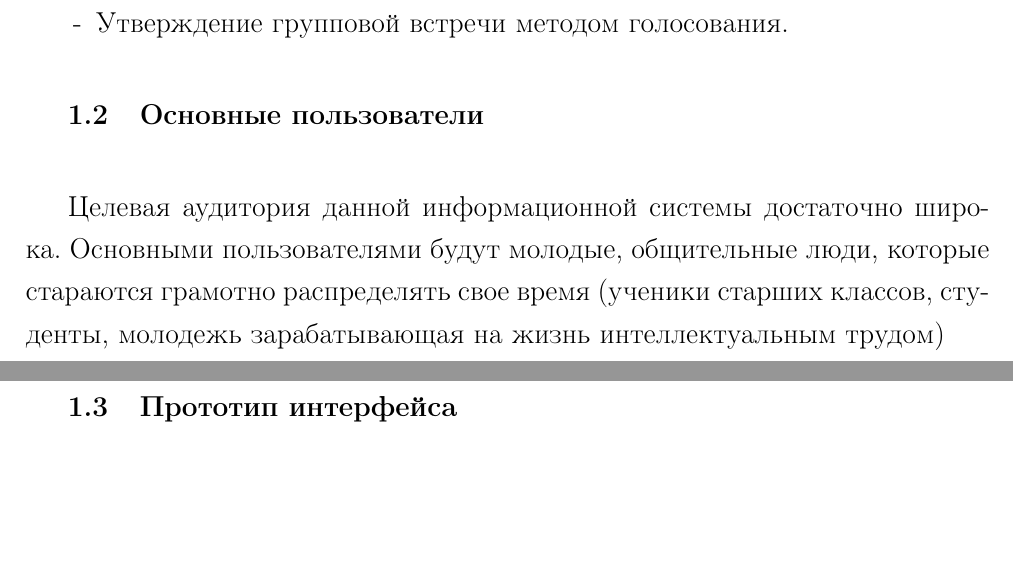
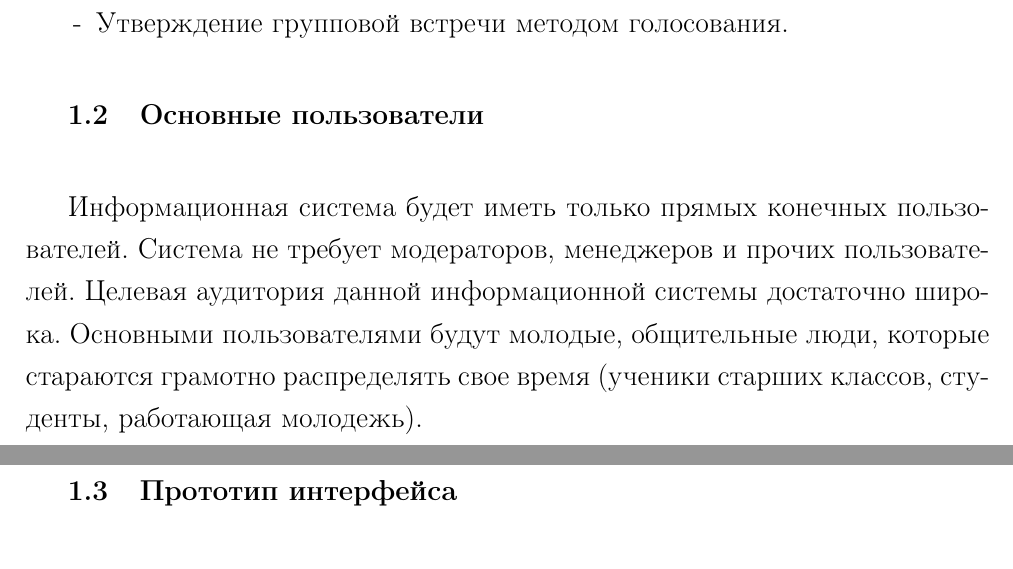
Before and after one commit to Evisom/itmo-fict, a LaTeX document (infocommunication_systems/lab3/paper.tex): two parts of pages 5 and 6 of 11, joined at a grey line, cut so that both start at the same text, the shorter picture padded with empty space. Compiled offline with pdfLaTeX.

Commit message:
isit lab3 fix

```diff
--- a/infocommunication_systems/lab3/paper.tex
+++ b/infocommunication_systems/lab3/paper.tex
@@ -55,7 +55,8 @@ C помощью данного приложения пользователь м
 \end{itemize}
 \section{Основные пользователи  }
 
-Целевая аудитория данной информационной системы достаточно широка. Основными пользователями будут молодые, общительные люди, которые стараются грамотно распределять свое время (ученики старших классов, студенты, молодежь зарабатывающая на жизнь интеллектуальным трудом)
+Информационная система будет иметь только прямых конечных пользователей. Система не требует модераторов, менеджеров и прочих пользователей.
+Целевая аудитория данной информационной системы достаточно широка. Основными пользователями будут молодые, общительные люди, которые стараются грамотно распределять свое время (ученики старших классов, студенты, работающая молодежь).
 
 \newpage
 \section{Прототип интерфейса}
```
Also changed, not shown: infocommunication_systems/lab3/paper.pdf.
